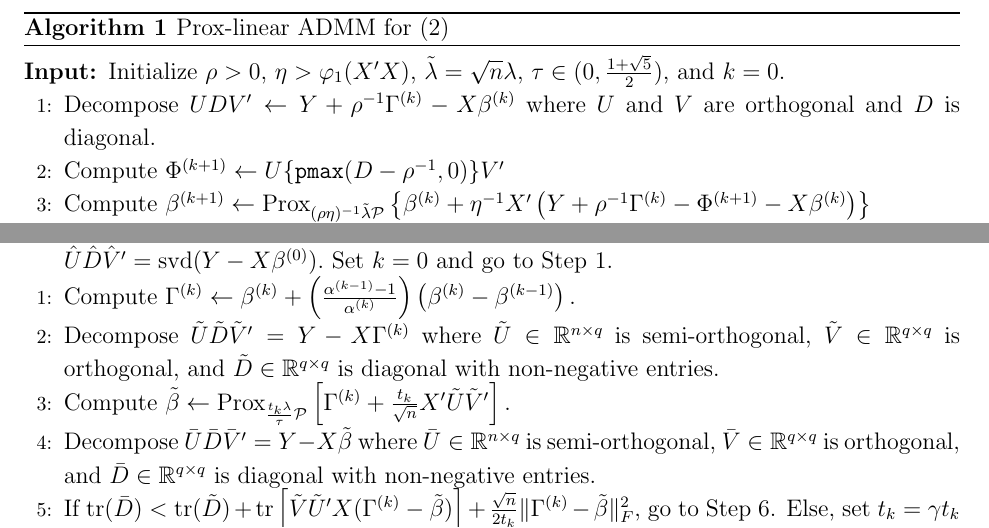
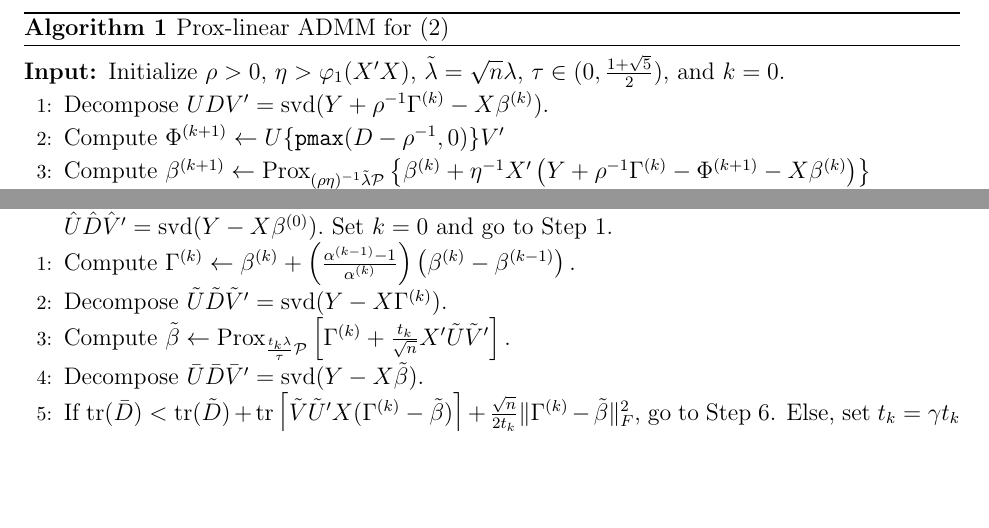
Before and after one commit to ajmolstad/MSRL, a LaTeX paper (Manuscript/NN_MRR.tex): two parts of pages 15 and 18 of 46, joined at a grey line, cut so that both start at the same text, the shorter picture padded with empty space. Compiled offline with pdfLaTeX.

Commit message:
Typos in algorithm statement

```diff
--- a/Manuscript/NN_MRR.tex
+++ b/Manuscript/NN_MRR.tex
@@ -323,7 +323,7 @@ The termination conditions we use are based on the dual and primal residuals sug
 \begin{spacing}{1.15}
 \begin{algorithmic}[1]
 \Require Initialize $\rho > 0$, $\eta > \varphi_1(X'X)$, $\tilde{\lambda} = \sqrt{n}\lambda$, $\tau \in (0, \frac{1 + \sqrt{5}}{2})$, and $k=0$.
-\State Decompose $UDV' \leftarrow Y + \rho^{-1}\Gamma^{(k)} - X\beta^{(k)}$ where $U$ and $V$ are orthogonal and $D$ is diagonal.
+\State Decompose $UDV' = {\rm svd}(Y + \rho^{-1}\Gamma^{(k)} - X\beta^{(k)})$.
 \State Compute $\Phi^{(k+1)} \leftarrow U \{ \texttt{pmax}(D - \rho^{-1}, 0) \} V'$
 \State Compute $\beta^{(k+1)} \leftarrow {\rm Prox}_{(\rho \eta)^{-1}\tilde{\lambda} \mathcal{P}} \left\{ \beta^{(k)} + \eta^{-1} X'\left(Y + \rho^{-1} \Gamma^{(k)} - \Phi^{(k+1)} - X\beta^{(k)}\right)\right\}$
 \State Compute $\Gamma^{(k+1)} \leftarrow \Gamma^{(k)} + \tau \rho(Y - X\beta^{(k+1)} - \Phi^{(k+1)})$
@@ -380,10 +380,9 @@ are satisfied by $\beta^{(k+1)}$.
 \begin{algorithmic}[1]
 \Require Initialize $\beta^{(0)} \in \mathbb{R}^{p \times q}$, $\beta^{(-1)} = \beta^{(0)}$ $t_0=1$, $\alpha^{(0)} = 1$, $\alpha^{(-1)} = 1$, $\gamma \in (0,1)$, and $\hat{U}\hat{D}\hat{V}' = {\rm svd}(Y - X \beta^{(0)}).$ Set $k=0$ and go to Step 1.
 \State Compute $\Gamma^{(k)} \leftarrow \beta^{(k)} + \left(\frac{\alpha^{(k-1)} - 1}{\alpha^{(k)}}\right) \left(\beta^{(k)} - \beta^{(k-1)}\right).$
-\State Decompose $\tilde{U}\tilde{D}\tilde{V}' = Y - X \Gamma^{(k)}$ where $\tilde{U} \in \mathbb{R}^{n \times q}$ is semi-orthogonal, $\tilde{V} \in \mathbb{R}^{q \times q}$ is orthogonal, and $\tilde{D} \in \mathbb{R}^{q \times q}$ is diagonal with non-negative entries.
+\State Decompose $\tilde{U}\tilde{D}\tilde{V}' = {\rm svd}(Y - X \Gamma^{(k)})$.
 	\State Compute $\tilde{\beta} \leftarrow {\rm Prox}_{ \frac{t_k\lambda}{\tau} \mathcal{P}} \left[\Gamma^{(k)} + \frac{t_k}{\sqrt{n}}X'\tilde{U}\tilde{V}' \right].$
-	\State Decompose $\bar{U}\bar{D}\bar{V}' = Y - X\tilde{\beta}$
-	where $\bar{U} \in \mathbb{R}^{n \times q}$ is semi-orthogonal, $\bar{V} \in \mathbb{R}^{q \times q}$ is orthogonal, and $\bar{D} \in \mathbb{R}^{q \times q}$ is diagonal with non-negative entries.
+	\State Decompose $\bar{U}\bar{D}\bar{V}' = {\rm svd}(Y - X\tilde{\beta})$.
  	\State If ${\rm tr}(\bar{D})  < {\rm tr}(\tilde{D}) +
  	{\rm tr}\left[\tilde{V}\tilde{U}'X(\Gamma^{(k)} - \tilde{\beta})\right] + \frac{\sqrt{n}}{2t_k}\|\Gamma^{(k)} - \tilde{\beta}\|_F^2$, go to Step 6. Else, set $t_k = \gamma t_k$ and return to Step 3.
  	\State If ${\rm tr}(\bar{D}) + \sqrt{n}\lambda \mathcal{P}(\tilde{\beta}) \leq {\rm tr}(\hat{D}) + \sqrt{n}\lambda \mathcal{P}(\beta^{(k)})$, set $\beta^{(k+1)} \leftarrow \tilde{\beta}$ and $\hat{D} \leftarrow \bar{D}$. Else, set $\beta^{(k+1)} \leftarrow \beta^{(k)}$.
```
Also changed, not shown: Manuscript/NN_MRR.pdf, 4 other files.
